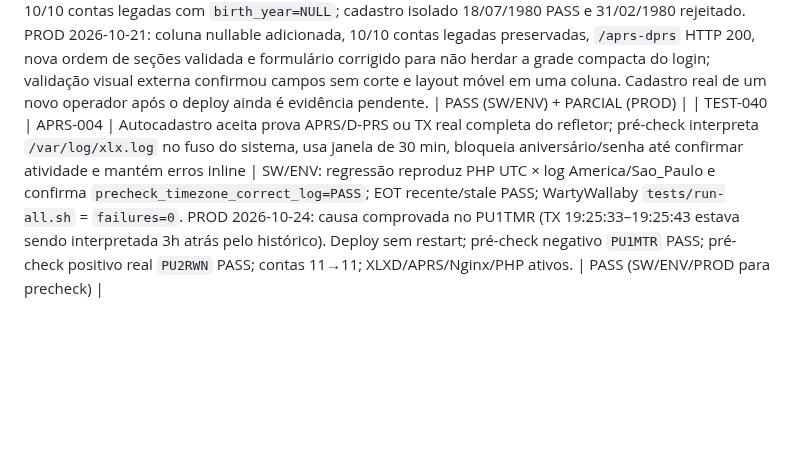
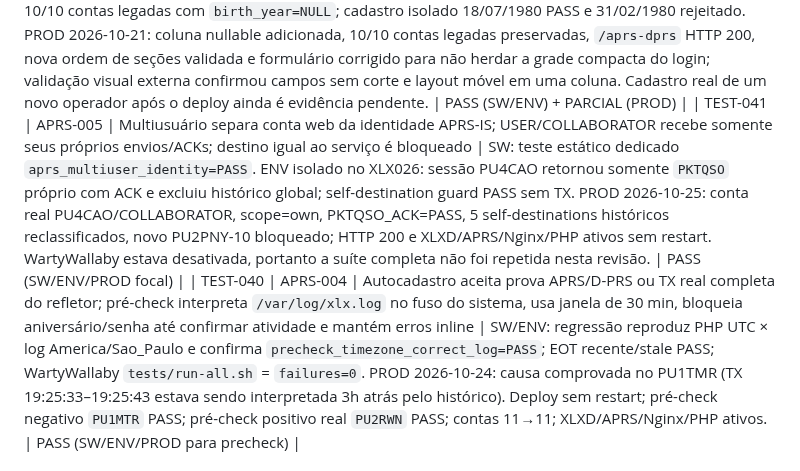
Before and after one commit to PU2PNY/XLX-Modern-Installer, a Markdown page: PROJECT_TEST_MATRIX.md, the part around the change. Drawn GitHub-style; blank space fills up the shorter version.

Commit message:
test: record APRS multiuser identity production validation

```diff
--- a/PROJECT_TEST_MATRIX.md
+++ b/PROJECT_TEST_MATRIX.md
@@ -73,6 +73,7 @@ Evidência sanitizada reproduzível: [Helix PCM bridge ENV](docs/evidence/helix-
 | TEST-037 | TURN-011 / BACKUP-002 | TOT180 e reprodução/restore integral | Base recompilada hash c0283b7f idêntico ao ELF ativo; patch combinado e13f4e1. ENV: restore binary/unit/env/service PASS. PROD: dois rollbacks automáticos restauraram baseline; verificador corrigido, candidato9dce4347 ativo, 13 listeners, xuvd/Helix preservados | PASS (ENV/PROD operação); RF/soak PENDENTE |
 | TEST-038 | TURN-008/009 | Observador em produção evita gasto em silêncio | Timer/local active, configuração de modelo explícita, telemetry quiet, zero eventos/zero análises remotas. Self-test de deduplicação e intervalo900s PASS. API real deste recurso não acionada | PASS (SW/ENV/PROD silêncio) / PENDENTE (API real) |
 | TEST-039 | APRS-001/002/003 | Cadastro APRS aceita dia 10–31, exige ano somente para novas contas, valida data civil, preserva contas legadas sem ano e mantém data de recuperação fora da auditoria | Branch `fix/aprs-registration-birthyear-layout-20261021`: teste dedicado PASS; WartyWallaby `tests/run-all.sh` = `failures=0`; staging XLX026 preservou 10/10 contas legadas com `birth_year=NULL`; cadastro isolado 18/07/1980 PASS e 31/02/1980 rejeitado. PROD 2026-10-21: coluna nullable adicionada, 10/10 contas legadas preservadas, `/aprs-dprs` HTTP 200, nova ordem de seções validada e formulário corrigido para não herdar a grade compacta do login; validação visual externa confirmou campos sem corte e layout móvel em uma coluna. Cadastro real de um novo operador após o deploy ainda é evidência pendente. | PASS (SW/ENV) + PARCIAL (PROD) |
+| TEST-041 | APRS-005 | Multiusuário separa conta web da identidade APRS-IS; USER/COLLABORATOR recebe somente seus próprios envios/ACKs; destino igual ao serviço é bloqueado | SW: teste estático dedicado `aprs_multiuser_identity=PASS`. ENV isolado no XLX026: sessão PU4CAO retornou somente `PKTQSO` próprio com ACK e excluiu histórico global; self-destination guard PASS sem TX. PROD 2026-10-25: conta real PU4CAO/COLLABORATOR, scope=own, PKTQSO_ACK=PASS, 5 self-destinations históricos reclassificados, novo PU2PNY-10 bloqueado; HTTP 200 e XLXD/APRS/Nginx/PHP ativos sem restart. WartyWallaby estava desativada, portanto a suíte completa não foi repetida nesta revisão. | PASS (SW/ENV/PROD focal) |
 | TEST-040 | APRS-004 | Autocadastro aceita prova APRS/D-PRS ou TX real completa do refletor; pré-check interpreta `/var/log/xlx.log` no fuso do sistema, usa janela de 30 min, bloqueia aniversário/senha até confirmar atividade e mantém erros inline | SW/ENV: regressão reproduz PHP UTC × log America/Sao_Paulo e confirma `precheck_timezone_correct_log=PASS`; EOT recente/stale PASS; WartyWallaby `tests/run-all.sh` = `failures=0`. PROD 2026-10-24: causa comprovada no PU1TMR (TX 19:25:33–19:25:43 estava sendo interpretada 3h atrás pelo histórico). Deploy sem restart; pré-check negativo `PU1MTR` PASS; pré-check positivo real `PU2RWN` PASS; contas 11→11; XLXD/APRS/Nginx/PHP ativos. | PASS (SW/ENV/PROD para precheck) |
 
 ### Continuação final TX Turn Guard — 2026-10-04
```
